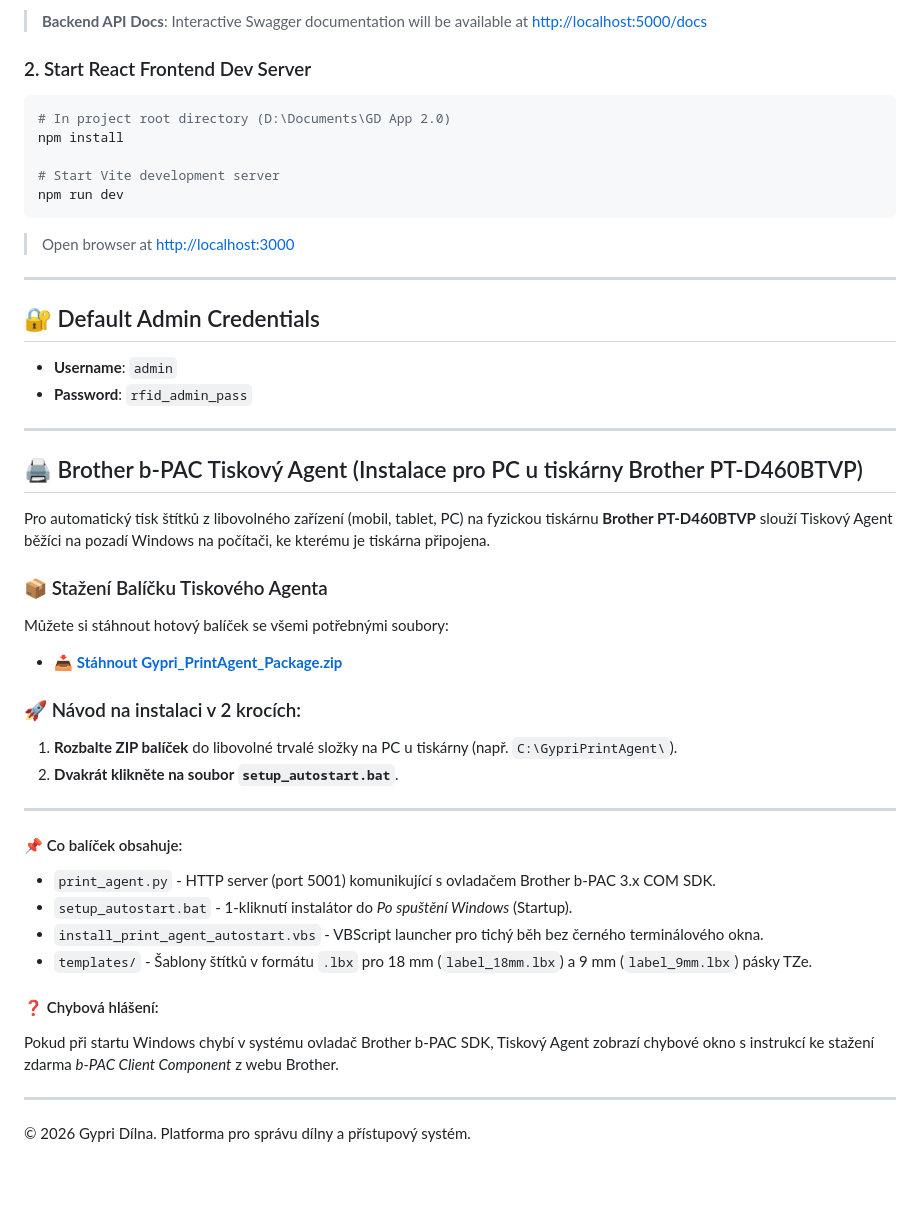
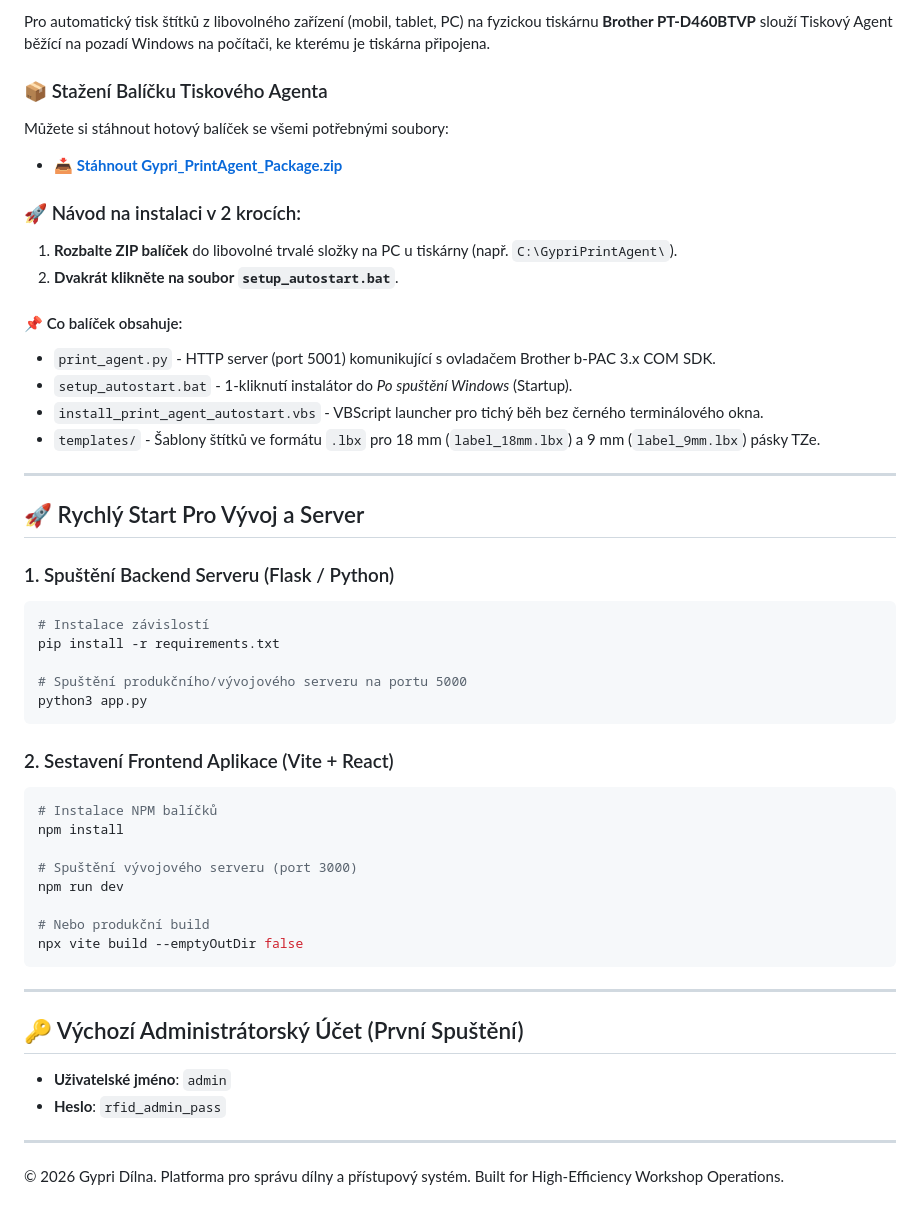
Before and after one commit to Gypri-Dilna/gypridilna-app-2.0, a Markdown page: README.md, the part around one of its changes. GitHub-like rendering; blank space fills up the shorter version.

````diff
--- a/README.md
+++ b/README.md
@@ -73,29 +42,4 @@ python -m uvicorn app.main:app --host 127.0.0.1 --port 5000 --reload
-> **Backend API Docs**: Interactive Swagger documentation will be available at [http://localhost:5000/docs](http://localhost:5000/docs)
-
-### 2. Start React Frontend Dev Server
-
-```bash
-# In project root directory (D:\Documents\GD App 2.0)
-npm install
-
-# Start Vite development server
-npm run dev
-```
-
-> Open browser at [http://localhost:3000](http://localhost:3000)
-
----
-
-## 🔐 Default Admin Credentials
-
-- **Username**: `admin`
-- **Password**: `rfid_admin_pass`
-
----
-
-## 🖨️ Brother b-PAC Tiskový Agent (Instalace pro PC u tiskárny Brother PT-D460BTVP)
-
-Pro automatický tisk štítků z libovolného zařízení (mobil, tablet, PC) na fyzickou tiskárnu **Brother PT-D460BTVP** slouží Tiskový Agent běžíci na pozadí Windows na počítači, ke kterému je tiskárna připojena.
+Pro automatický tisk štítků z libovolného zařízení (mobil, tablet, PC) na fyzickou tiskárnu **Brother PT-D460BTVP** slouží Tiskový Agent běžící na pozadí Windows na počítači, ke kterému je tiskárna připojena.
 
 ### 📦 Stažení Balíčku Tiskového Agenta
 
@@ -107,17 +51,46 @@ Můžete si stáhnout hotový balíček se všemi potřebnými soubory:
 1. **Rozbalte ZIP balíček** do libovolné trvalé složky na PC u tiskárny (např. `C:\GypriPrintAgent\`).
 2. **Dvakrát klikněte na soubor `setup_autostart.bat`**.
 
----
-
 #### 📌 Co balíček obsahuje:
 - `print_agent.py` - HTTP server (port 5001) komunikující s ovladačem Brother b-PAC 3.x COM SDK.
 - `setup_autostart.bat` - 1-kliknutí instalátor do *Po spuštění Windows* (Startup).
 - `install_print_agent_autostart.vbs` - VBScript launcher pro tichý běh bez černého terminálového okna.
-- `templates/` - Šablony štítků v formátu `.lbx` pro 18 mm (`label_18mm.lbx`) a 9 mm (`label_9mm.lbx`) pásky TZe.
-
-#### ❓ Chybová hlášení:
-Pokud při startu Windows chybí v systému ovladač Brother b-PAC SDK, Tiskový Agent zobrazí chybové okno s instrukcí ke stažení zdarma *b-PAC Client Component* z webu Brother.
+- `templates/` - Šablony štítků ve formátu `.lbx` pro 18 mm (`label_18mm.lbx`) a 9 mm (`label_9mm.lbx`) pásky TZe.
 
 ---
 
-© 2026 Gypri Dílna. Platforma pro správu dílny a přístupový systém.
+## 🚀 Rychlý Start Pro Vývoj a Server
+
+### 1. Spuštění Backend Serveru (Flask / Python)
+
+```bash
+# Instalace závislostí
+pip install -r requirements.txt
+
+# Spuštění produkčního/vývojového serveru na portu 5000
+python3 app.py
+```
+
+### 2. Sestavení Frontend Aplikace (Vite + React)
+
+```bash
+# Instalace NPM balíčků
+npm install
+
+# Spuštění vývojového serveru (port 3000)
+npm run dev
+
+# Nebo produkční build
+npx vite build --emptyOutDir false
+```
+
+---
+
+## 🔑 Výchozí Administrátorský Účet (První Spuštění)
+
+- **Uživatelské jméno**: `admin`
+- **Heslo**: `rfid_admin_pass`
+
+---
+
+© 2026 Gypri Dílna. Platforma pro správu dílny a přístupový systém. Built for High-Efficiency Workshop Operations.
````
Also changed, not shown: other parts of README.md (+32 -63 lines).
